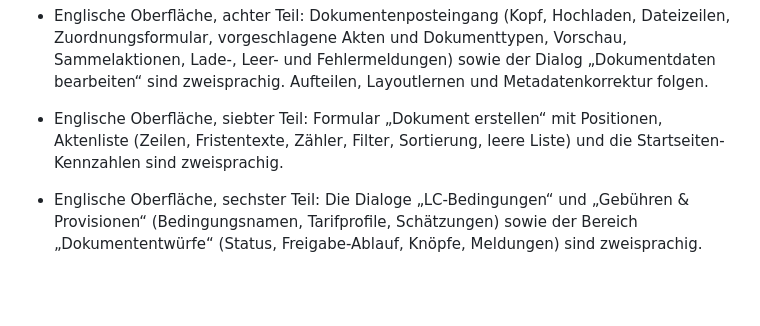
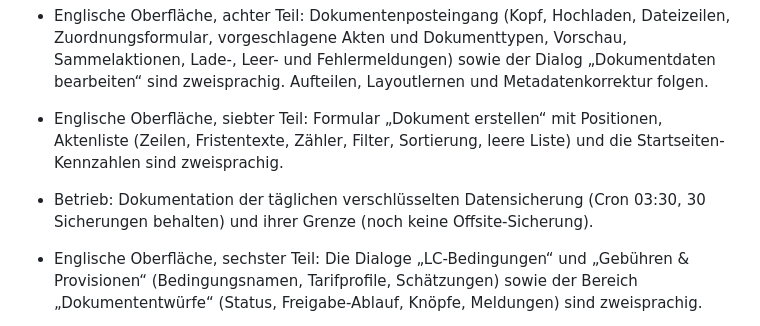
Before and after one commit to mascho44/corporate-LC_Manager, a Markdown page: CHANGELOG.md, the part around the change. Rendered like a GitHub page; blank space fills up the shorter version.

```diff
--- a/CHANGELOG.md
+++ b/CHANGELOG.md
@@ -6,6 +6,7 @@
 * Englische Oberfläche, neunter Teil: Audit-Ereignisse im Verlauf und im Protokoll (130 Bezeichnungen, bisher fehlten für rund 55 Ereignisse Bezeichnungen und sie erschienen als Rohcode), Menü-Übersichten (Firmen, Vorlagen, Benutzer, Protokoll, Verbindungssicherheit, Passwort, Zwei-Faktor, Freigabestufen), Prüfentscheidungen und ihre Historie, Meldungen im Posteingang und im Arbeitsplatz-Bereich, Amendment-Vergleich.
 * Englische Oberfläche, achter Teil: Dokumentenposteingang (Kopf, Hochladen, Dateizeilen, Zuordnungsformular, vorgeschlagene Akten und Dokumenttypen, Vorschau, Sammelaktionen, Lade-, Leer- und Fehlermeldungen) sowie der Dialog „Dokumentdaten bearbeiten“ sind zweisprachig. Aufteilen, Layoutlernen und Metadatenkorrektur folgen.
 * Englische Oberfläche, siebter Teil: Formular „Dokument erstellen“ mit Positionen, Aktenliste (Zeilen, Fristentexte, Zähler, Filter, Sortierung, leere Liste) und die Startseiten-Kennzahlen sind zweisprachig.
+* Betrieb: Dokumentation der täglichen verschlüsselten Datensicherung (Cron 03:30, 30 Sicherungen behalten) und ihrer Grenze (noch keine Offsite-Sicherung).
 * Englische Oberfläche, sechster Teil: Die Dialoge „LC-Bedingungen“ und „Gebühren & Provisionen“ (Bedingungsnamen, Tarifprofile, Schätzungen) sowie der Bereich „Dokumententwürfe“ (Status, Freigabe-Ablauf, Knöpfe, Meldungen) sind zweisprachig.
 * Englische Oberfläche, fünfter Teil: Beschaffungsplan (Ampeln, Stände, Zieltermine, Vorlaufzeiten, Hinweise; neues Feld `hintEn` am Planpunkt), Status der Akte, Kopf der Akte mit Aktionen, Überschriften der Aktenbereiche, Menüeinträge Fristenkalender, EBICS-Bankanbindung und Gruppeninbox sowie der Arbeitsplatz-Block. Die Aktenbereiche werden nicht mehr am deutschen Überschriftentext erkannt, sondern an einem festen Schlüssel (`data-sect`).
 * Beschaffungsplan bei schmalem Fenster: Unter 680 Pixel Tabellenbreite erscheint jede Zeile als kleine Karte (Ampel und Zieltermin oben, darunter Dokument und Stand) statt einer abgeschnittenen Tabelle; bei breitem Fenster bekommt die Dokumentspalte eine Mindestbreite.
```
Also changed, not shown: docs/betriebssicherheit.md (+12 -0 lines).
